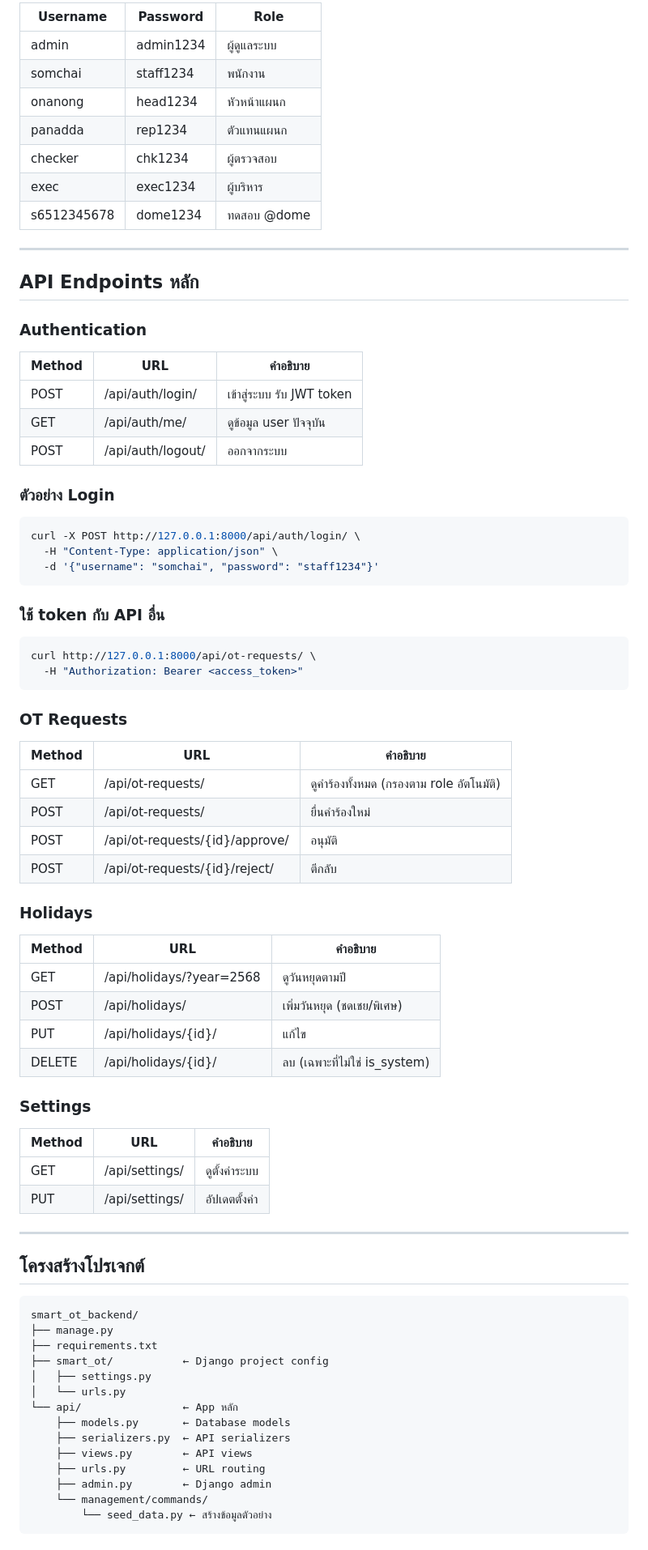
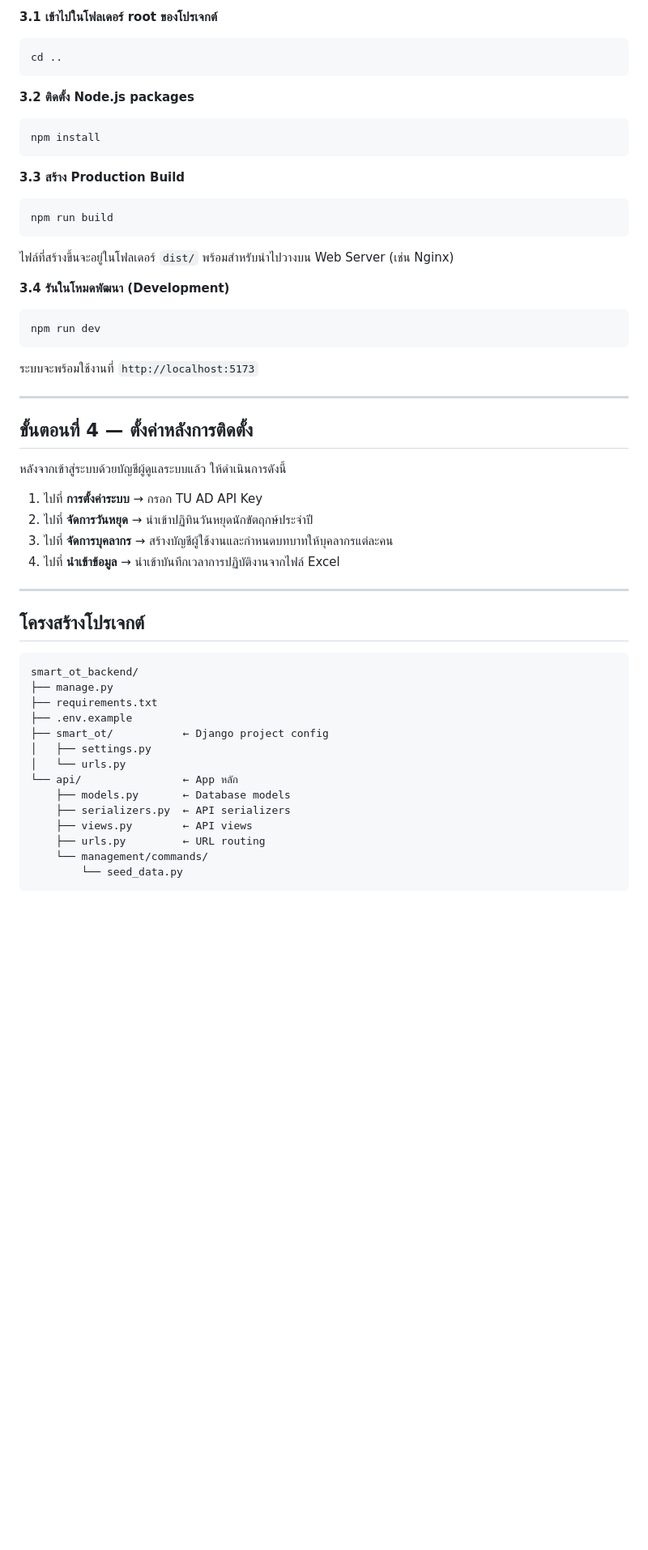
Before and after one commit to 6510615039/CN401_SMART_OT, a Markdown page: smart_ot_backend/README.md, the part around one of its changes. Shown at 81% size. Rendered like a GitHub page; blank space fills up the shorter version.

Commit message:
docs: rewrite README as full installation guide for IT deployment

````diff
--- a/smart_ot_backend/README.md
+++ b/smart_ot_backend/README.md
@@ -30,67 +85,47 @@ Server จะรันที่ http://127.0.0.1:8000
 
-| Username     | Password   | Role        |
-|--------------|------------|-------------|
-| admin        | admin1234  | ผู้ดูแลระบบ  |
-| somchai      | staff1234  | พนักงาน     |
-| onanong      | head1234   | หัวหน้าแผนก  |
-| panadda      | rep1234    | ตัวแทนแผนก  |
-| checker      | chk1234    | ผู้ตรวจสอบ  |
-| exec         | exec1234   | ผู้บริหาร    |
-| s6512345678  | dome1234   | ทดสอบ @dome |
+**3.1 เข้าไปในโฟลเดอร์ root ของโปรเจกต์**
+```bash
+cd ..
+```
+
+**3.2 ติดตั้ง Node.js packages**
+```bash
+npm install
+```
+
+**3.3 สร้าง Production Build**
+```bash
+npm run build
+```
+
+ไฟล์ที่สร้างขึ้นจะอยู่ในโฟลเดอร์ `dist/` พร้อมสำหรับนำไปวางบน Web Server (เช่น Nginx)
+
+**3.4 รันในโหมดพัฒนา (Development)**
+```bash
+npm run dev
+```
+ระบบจะพร้อมใช้งานที่ `http://localhost:5173`
 
 ---
 
-## API Endpoints หลัก
+## ขั้นตอนที่ 4 — ตั้งค่าหลังการติดตั้ง
 
-### Authentication
-| Method | URL | คำอธิบาย |
-|--------|-----|---------|
-| POST | /api/auth/login/ | เข้าสู่ระบบ รับ JWT token |
-| GET  | /api/auth/me/   | ดูข้อมูล user ปัจจุบัน |
-| POST | /api/auth/logout/ | ออกจากระบบ |
+หลังจากเข้าสู่ระบบด้วยบัญชีผู้ดูแลระบบแล้ว ให้ดำเนินการดังนี้
 
-### ตัวอย่าง Login
-```bash
-curl -X POST http://127.0.0.1:8000/api/auth/login/ \
-  -H "Content-Type: application/json" \
-  -d '{"username": "somchai", "password": "staff1234"}'
-```
-
-### ใช้ token กับ API อื่น
-```bash
-curl http://127.0.0.1:8000/api/ot-requests/ \
-  -H "Authorization: Bearer <access_token>"
-```
-
-### OT Requests
-| Method | URL | คำอธิบาย |
-|--------|-----|---------|
-| GET    | /api/ot-requests/ | ดูคำร้องทั้งหมด (กรองตาม role อัตโนมัติ) |
-| POST   | /api/ot-requests/ | ยื่นคำร้องใหม่ |
-| POST   | /api/ot-requests/{id}/approve/ | อนุมัติ |
-| POST   | /api/ot-requests/{id}/reject/  | ตีกลับ |
-
-### Holidays
-| Method | URL | คำอธิบาย |
-|--------|-----|---------|
-| GET    | /api/holidays/?year=2568 | ดูวันหยุดตามปี |
-| POST   | /api/holidays/ | เพิ่มวันหยุด (ชดเชย/พิเศษ) |
-| PUT    | /api/holidays/{id}/ | แก้ไข |
-| DELETE | /api/holidays/{id}/ | ลบ (เฉพาะที่ไม่ใช่ is_system) |
-
-### Settings
-| Method | URL | คำอธิบาย |
-|--------|-----|---------|
-| GET    | /api/settings/ | ดูตั้งค่าระบบ |
-| PUT    | /api/settings/ | อัปเดตตั้งค่า |
+1. ไปที่ **การตั้งค่าระบบ** → กรอก TU AD API Key
+2. ไปที่ **จัดการวันหยุด** → นำเข้าปฏิทินวันหยุดนักขัตฤกษ์ประจำปี
+3. ไปที่ **จัดการบุคลากร** → สร้างบัญชีผู้ใช้งานและกำหนดบทบาทให้บุคลากรแต่ละคน
+4. ไปที่ **นำเข้าข้อมูล** → นำเข้าบันทึกเวลาการปฏิบัติงานจากไฟล์ Excel
 
 ---
 
 ## โครงสร้างโปรเจกต์
+
 ```
 smart_ot_backend/
 ├── manage.py
 ├── requirements.txt
+├── .env.example
 ├── smart_ot/           ← Django project config
 │   ├── settings.py
 │   └── urls.py
@@ -99,7 +134,6 @@ smart_ot_backend/
     ├── serializers.py  ← API serializers
     ├── views.py        ← API views
     ├── urls.py         ← URL routing
-    ├── admin.py        ← Django admin
     └── management/commands/
-        └── seed_data.py ← สร้างข้อมูลตัวอย่าง
+        └── seed_data.py
 ```
````
Also changed, not shown: other parts of smart_ot_backend/README.md (+64 -48 lines).
